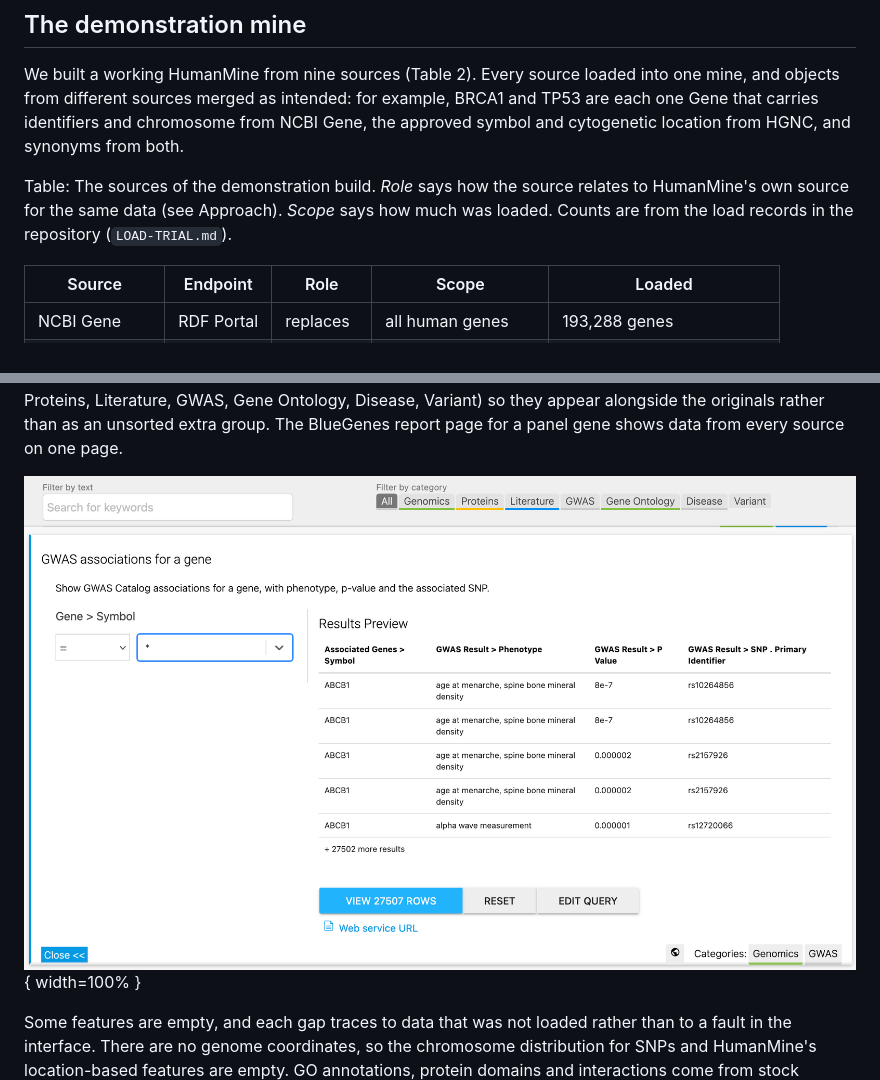
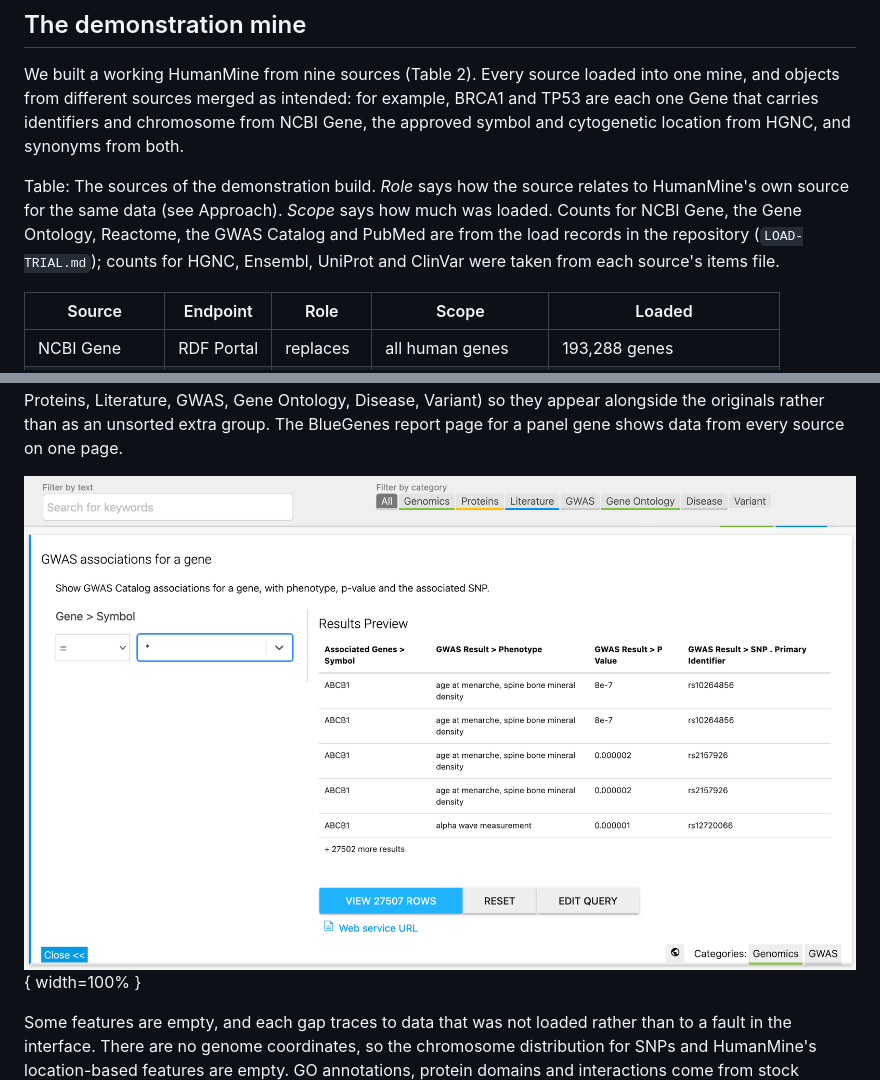
Before and after one commit to ryneches/rdfc2im-report, a Markdown page: paper/paper.md, 2 parts joined by grey strips. Rendered like a GitHub page.

Commit message:
Fix the Table 2 and Figure 3 captions
Table 2 now says which counts come from LOAD-TRIAL.md and which from the
sources' items files. Figure 3's caption now matches the screenshot: the
template runs with its gene constraint left open (*), not for one gene.

Co-Authored-By: Claude Opus 5 <noreply@anthropic.com>

```diff
--- a/paper/paper.md
+++ b/paper/paper.md
@@ -287,8 +287,10 @@ that carries identifiers and chromosome from NCBI Gene, the approved symbol and
 from HGNC, and synonyms from both.
 
 Table: The sources of the demonstration build. *Role* says how the source relates to HumanMine's
-own source for the same data (see Approach). *Scope* says how much was loaded. Counts are from the
-load records in the repository (`LOAD-TRIAL.md`).
+own source for the same data (see Approach). *Scope* says how much was loaded. Counts for NCBI Gene,
+the Gene Ontology, Reactome, the GWAS Catalog and PubMed are from the load records in the
+repository (`LOAD-TRIAL.md`); counts for HGNC, Ensembl, UniProt and ClinVar were taken from each
+source's items file.
 
 | Source | Endpoint | Role | Scope | Loaded |
 |--------|----------|------|-------|--------|
@@ -321,9 +323,10 @@ results and publications. Caption: one gene assembled from seven sources. Not ye
 figure3-gwas-template.png (below) shows a different thing (a template query, not a gene report
 page) and does not substitute for this one. -->
 
-![One of the panel's own templates, filtered to GWAS Catalog associations for a gene, with
-HumanMine's category filter (top) showing the added templates tagged alongside the three
-originals rather than left uncategorised.
+![The "GWAS associations for a gene" template, one of the six added for the panel, with its gene
+constraint left open (`*`), so the preview lists associations for every gene in the mine.
+HumanMine's category filter (top) shows the added templates tagged into the same categories as
+the three original templates.
 \label{fig:gwastemplate}](figure3-gwas-template.png){ width=100% }
 
 Some features are empty, and each gap traces to data that was not loaded rather than to a fault
```
